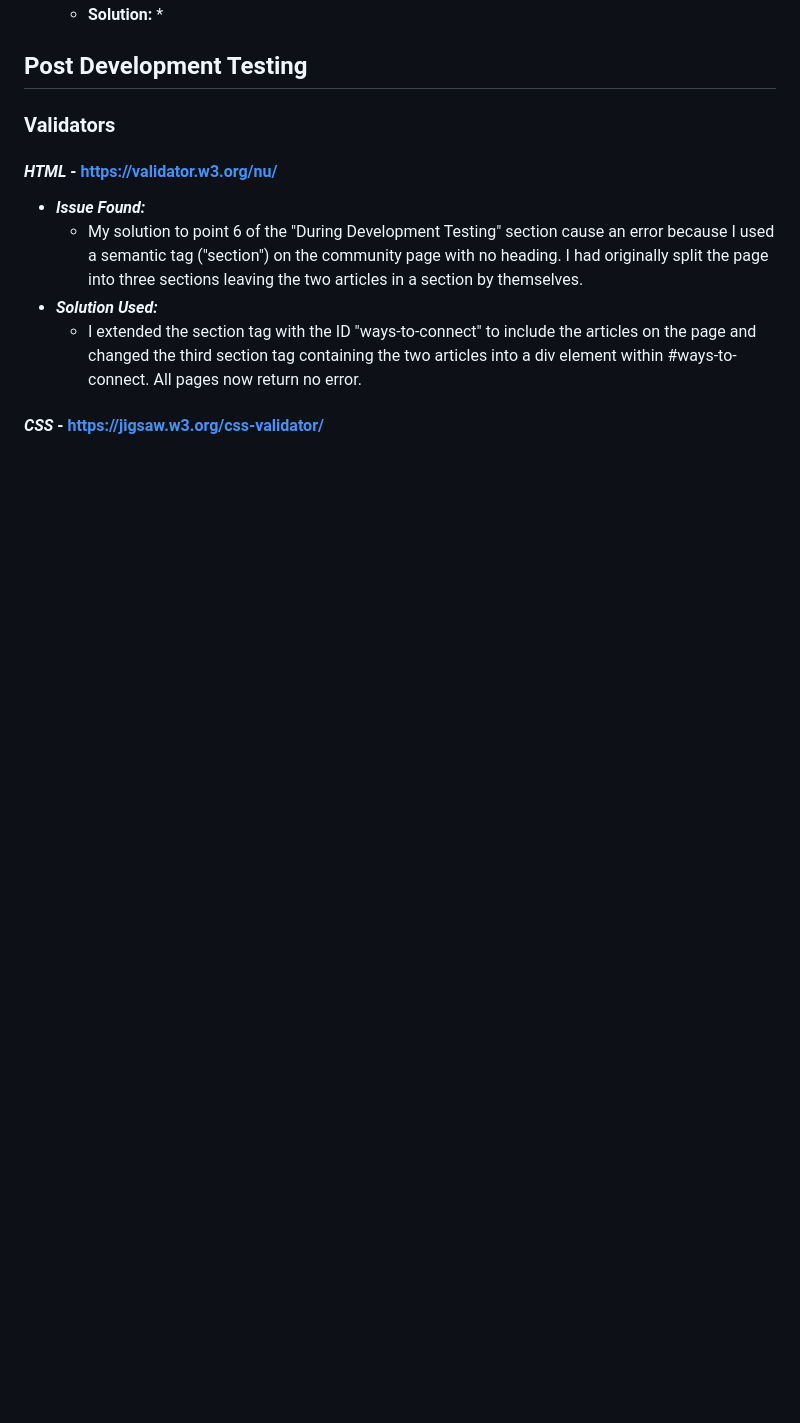
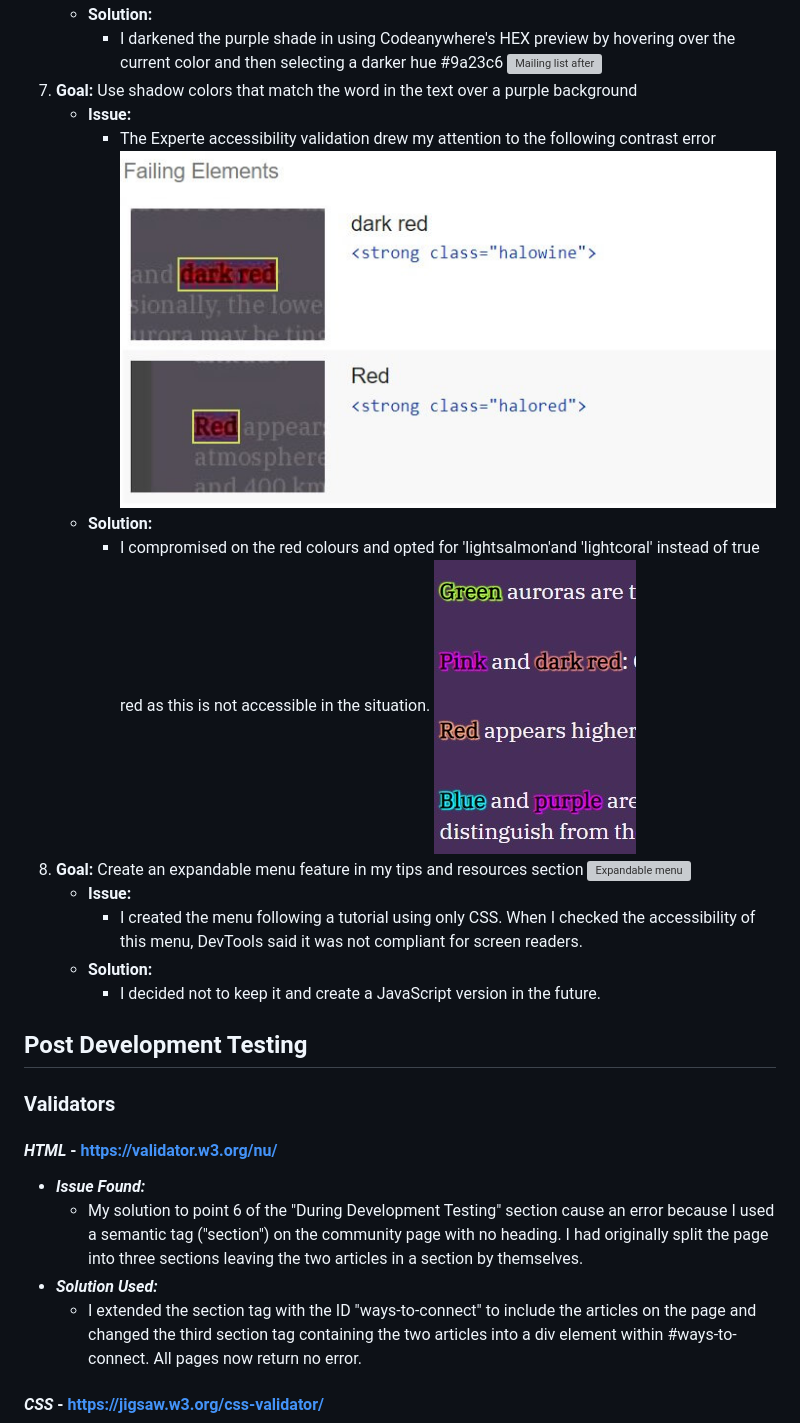
Before and after one commit to modonohoe/aurora-chasers-ireland, a Markdown page: TESTING.md, the part around the change printed below. Rendered like a GitHub page; blank space fills up the shorter version; grey boxes are pictures that could not be loaded.

```diff
--- a/TESTING.md
+++ b/TESTING.md
@@ -66,5 +74,20 @@ Here are a sample of the bugs I came across and how I addressed them while devel
     * **Solution:**
-        *
+        * I darkened the purple shade in using Codeanywhere's HEX preview by hovering over the current color and then selecting a darker hue #9a23c6
+    ![Mailing list after](assets/images/testing_imgs/mailing-list-after.jpg)
+7. **Goal:** Use shadow colors that match the word in the text over a purple background
+    * **Issue:**
+        * The Experte accessibility validation drew my attention to the following contrast error
+    ![Mailing list after](assets/images/testing_imgs/experte-fail.jpg)
+    * **Solution:**
+        * I compromised on the red colours and opted for 'lightsalmon'and 'lightcoral' instead of true red as this is not accessible in the situation.
+    ![Experte Solution](assets/images/testing_imgs/experte-solution.jpg)
+8. **Goal:** Create an expandable menu feature in my tips and resources section
+    ![Expandable menu](assets/images/testing_imgs/expandable-tips-menu.jpg)
+    * **Issue:**
+        * I created the menu following a tutorial using only CSS. When I checked the accessibility of this menu, DevTools said it was not compliant for screen readers.
+    * **Solution:**
+        * I decided not to keep it and create a JavaScript version in the future.
+
 
 ## **Post Development Testing**
 ### **Validators**
```
Also changed, not shown: other parts of TESTING.md (+28 -20 lines), assets/images/testing_imgs/overlapping-title.jpg.
